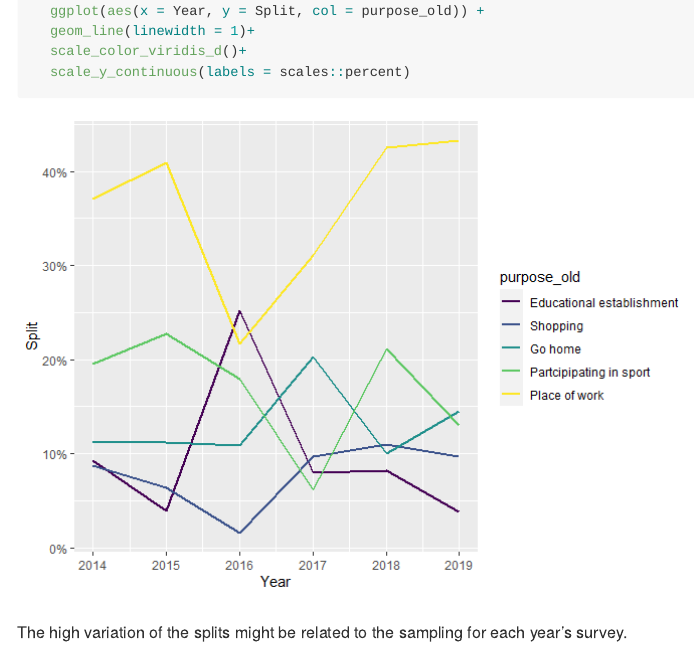
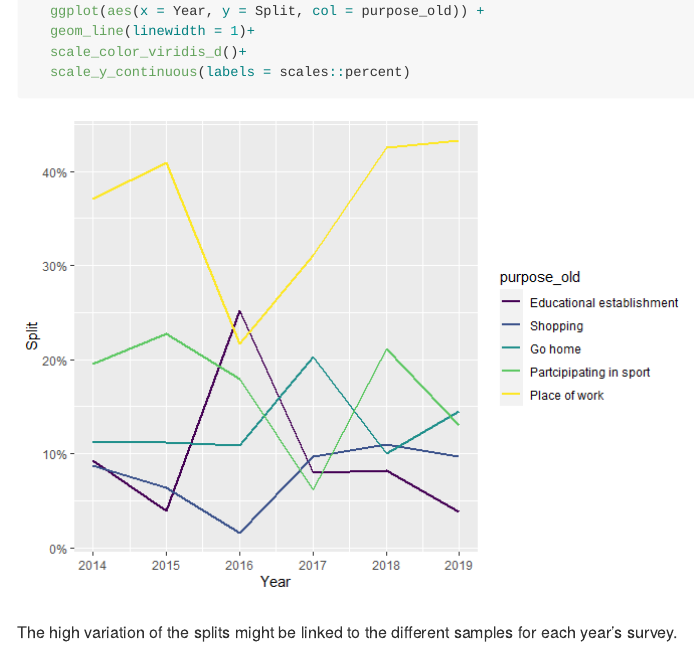
Before and after one commit to juanfonsecaLS1/TT_-Scottish_Household_Survey, an R Markdown document (README.Rmd): the page in a window 1100 px wide, from 4740 px down before the commit and from 4760 px down after it, so that both start at the same text. The pictures show the output file README.md that the author committed with the source, drawn offline in the style of GitHub.

Commit message:
minor update of README

````diff
--- a/README.Rmd
+++ b/README.Rmd
@@ -118,4 +119,4 @@ summary_purpose_year |>
 ```
 
 
-The high variation of the splits might be related to the sampling for each year's survey.
+The high variation of the splits might be linked to the different samples for each year's survey.
````
Also changed, not shown: README.md, README.Rmd (1 more changed lines).
